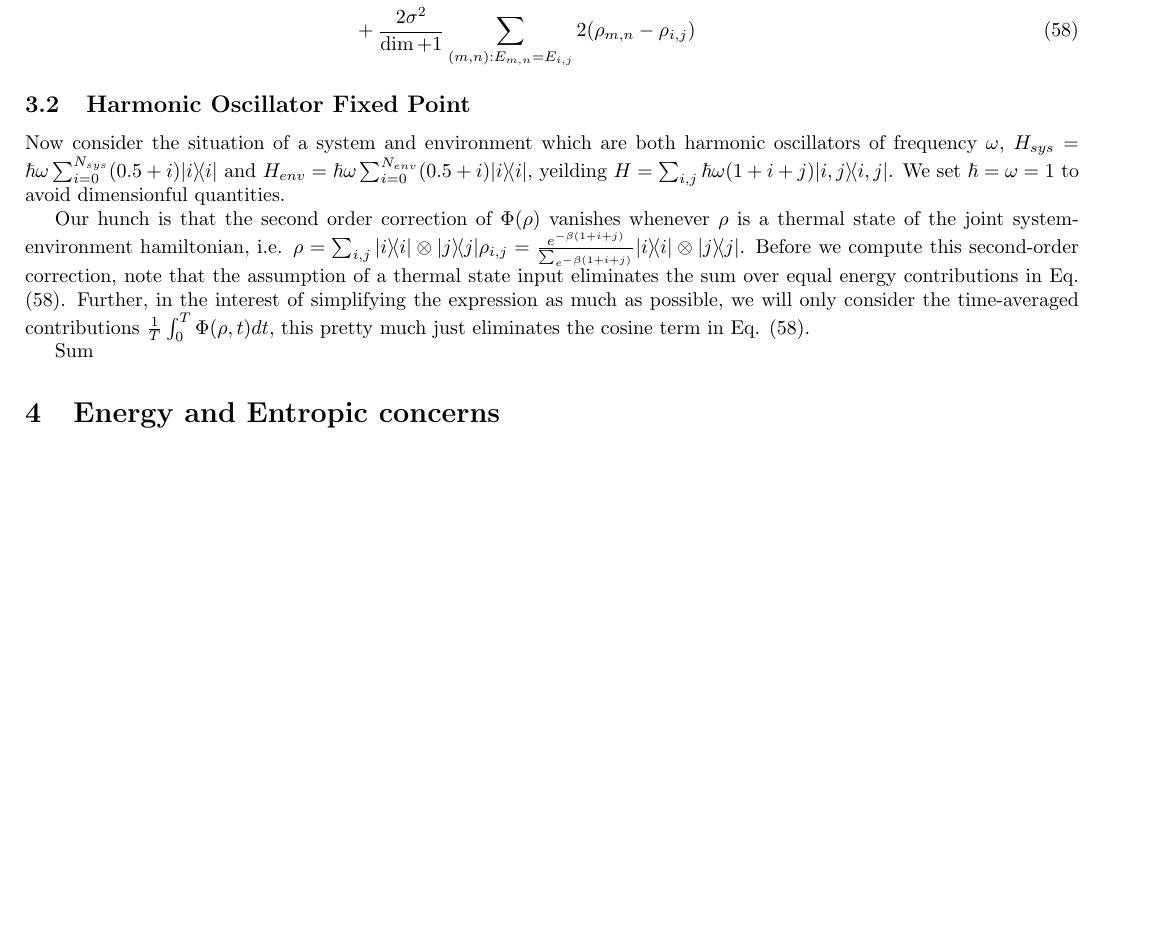
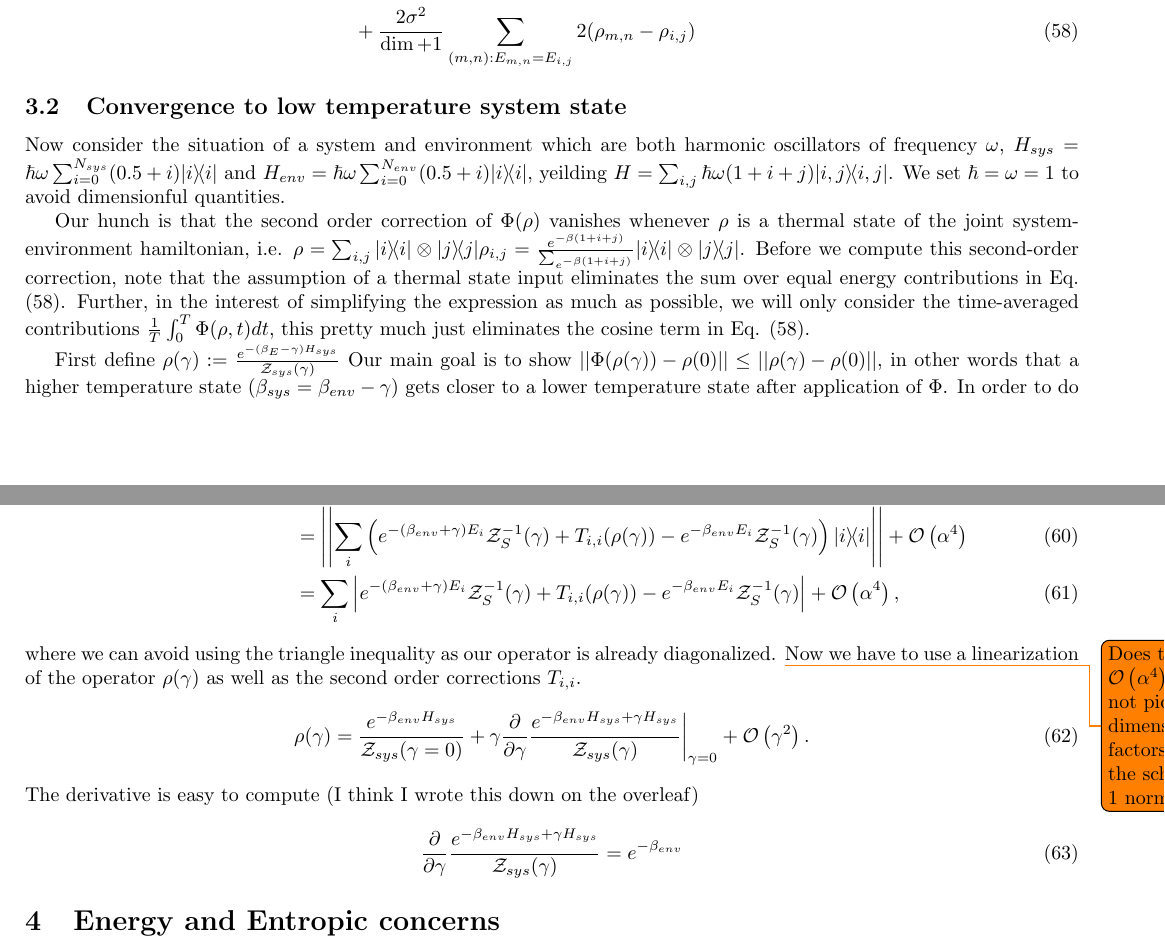
Before and after one commit to matthagan15/thermal_state_prep, a LaTeX document (main.tex): part of page 5 of 9 before the commit and two parts of pages 5 and 6 of 10 after it, the two joined at a grey line, cut so that both start at the same text, the shorter picture padded with empty space. Compiled offline with pdfLaTeX.

Commit message:
started temperature convergence

```diff
--- a/main.tex
+++ b/main.tex
@@ -245,13 +245,26 @@ For this simply note that each of the phases in the exponents of the integrals a
     &~ + \frac{2 \sigma^2}{\dim + 1} \sum_{(m,n) : E_{m,n} = E_{i,j}} 2 (\rho_{m,n} - \rho_{i,j}) \label{eq:second_order_final}
 \end{align}
 
-\subsection{Harmonic Oscillator Fixed Point}
+\subsection{Convergence to low temperature system state}
 Now consider the situation of a system and environment which are both harmonic oscillators of frequency $\omega$, $H_{sys} = \hbar \omega \sum_{i=0}^{N_{sys}} (0.5 + i) \ketbra{i}{i}$ and $H_{env} = \hbar \omega \sum_{i=0}^{N_{env}} (0.5 + i) \ketbra{i}{i}$, yeilding $H = \sum_{i,j} \hbar \omega (1 + i + j) \ketbra{i,j}{i,j}$. We set $\hbar = \omega = 1$ to avoid dimensionful quantities.
 
 Our hunch is that the second order correction of $\Phi(\rho)$ vanishes whenever $\rho$ is a thermal state of the joint system-environment hamiltonian, i.e. $\rho = \sum_{i,j} \ketbra{i}{i} \otimes \ketbra{j}{j}\rho_{i,j} = \frac{e^{-\beta (1 + i + j)}}{\sum_{e^{-\beta(1+  i + j)}}} \ketbra{i}{i} \otimes \ketbra{j}{j}$. Before we compute this second-order correction, note that the assumption of a thermal state input eliminates the sum over equal energy contributions in Eq. \eqref{eq:second_order_final}. Further, in the interest of simplifying the expression as much as possible, we will only consider the time-averaged contributions $\frac{1}{T} \int_0^T \Phi(\rho, t) dt$, this pretty much just eliminates the cosine term in Eq. \eqref{eq:second_order_final}.
 
-Sum
-
+First define $\rho(\gamma) := \frac{e^{-(\beta_E -\gamma) H_{sys}}}{\partfun_{sys}(\gamma)}$
+Our main goal is to show $\norm{\Phi(\rho(\gamma)) - \rho(0)} \leq \norm{\rho(\gamma) - \rho(0)}$, in other words that a higher temperature state ($\beta_{sys} = \beta_{env} - \gamma$) gets closer to a lower temperature state after application of $\Phi$. In order to do this we first use our power series of $\Phi$ in terms of the coupling constant $\alpha$ and use the Schatten-1 norm:
+\begin{align}
+    \norm{\Phi(\rho(\gamma)) - \rho(0)}_1 &= \norm{\rho(\gamma) + T(\rho(\gamma)) + R(\rho(\gamma)) - \rho(0)}_1 \\
+    &= \norm{ \sum_{i} \parens{ e^{-(\beta_{env} + \gamma) E_i} \partfun_{S}^{-1}(\gamma) + T_{i,i}(\rho(\gamma)) - e^{-\beta_{env} E_i} \partfun_{S}^{-1}(\gamma) }\ketbra{i}{i}} + \bigo{\alpha^{4}} \\
+    &= \sum_i \abs{ e^{-(\beta_{env} + \gamma) E_i} \partfun_{S}^{-1}(\gamma) + T_{i,i}(\rho(\gamma)) - e^{-\beta_{env} E_i} \partfun_{S}^{-1}(\gamma) } + \bigo{\alpha^4},
+\end{align}
+where we can avoid using the triangle inequality as our operator is already diagonalized. \todo{Does the $\bigo{\alpha^4}$ term not pick up dimensional factors from the schatten-1 norm?} Now we have to use a linearization of the operator $\rho(\gamma)$ as well as the second order corrections $T_{i,i}$.
+\begin{align}
+    \rho(\gamma) = \frac{e^{-\beta_{env} H_{sys}}}{\partfun_{sys}(\gamma=0)} + \gamma \frac{\partial}{\partial \gamma} \frac{e^{-\beta_{env} H_{sys} + \gamma H_{sys}}}{\partfun_{sys}(\gamma)} \bigg|_{\gamma=0} + \bigo{\gamma^2}.
+\end{align}
+The derivative is easy to compute (I think I wrote this down on the overleaf)
+\begin{equation}
+    \frac{\partial}{\partial \gamma} \frac{e^{-\beta_{env} H_{sys} + \gamma H_{sys}}}{\partfun_{sys}(\gamma)} = e^{-\beta_{env}}
+\end{equation}
 
 
 
```
Also changed, not shown: main.pdf.
